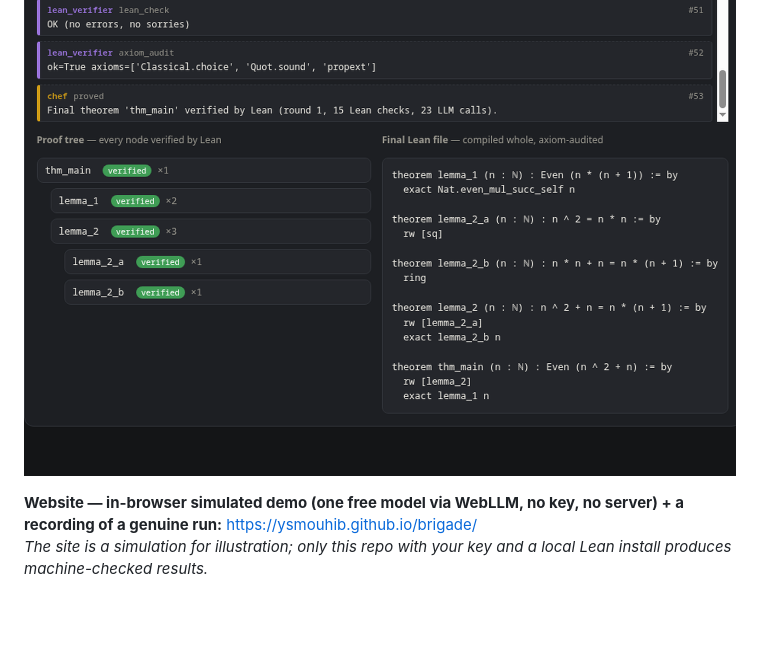
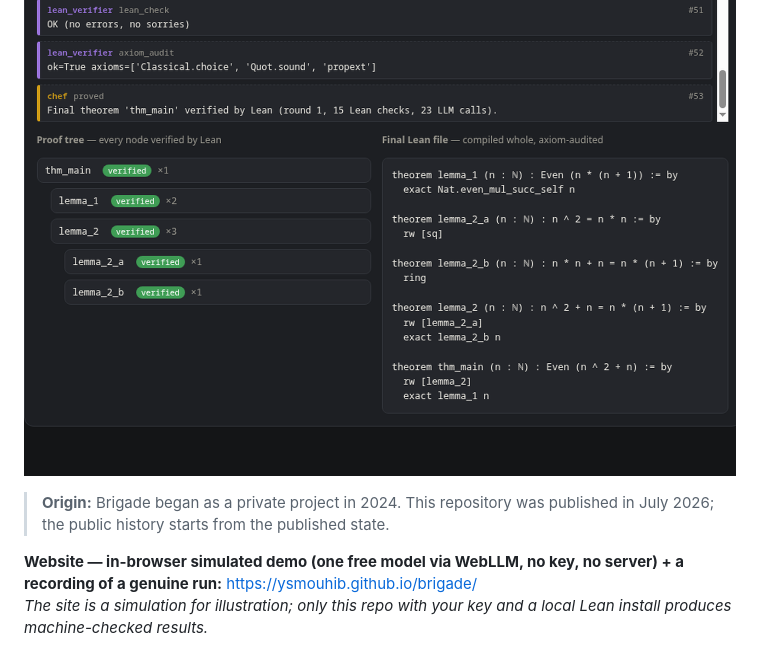
Before and after one commit to ysmouhib/brigade, a Markdown page: README.md, the part around the change. Drawn GitHub-style; blank space fills up the shorter version.

```diff
--- a/README.md
+++ b/README.md
@@ -4,6 +4,9 @@
 [![license: MIT](https://img.shields.io/badge/license-MIT-green.svg)](LICENSE)
 [![Lean 4](https://img.shields.io/badge/Lean-4.15.0%20%2B%20Mathlib-9d76e0.svg)](scripts/setup_lean.sh)
 ![A genuine run, end to end: every node of the proof tree verified by Lean, axiom audit clean, final file compiled whole](docs/genuine-run.png)
+
+> **Origin:** Brigade began as a private project in 2024. This repository was
+> published in July 2026; the public history starts from the published state.
 
 **Website — in-browser simulated demo (one free model via WebLLM, no key, no server) + a recording of a genuine run:** https://ysmouhib.github.io/brigade/
 *The site is a simulation for illustration; only this repo with your key and a local Lean install produces machine-checked results.*
```
